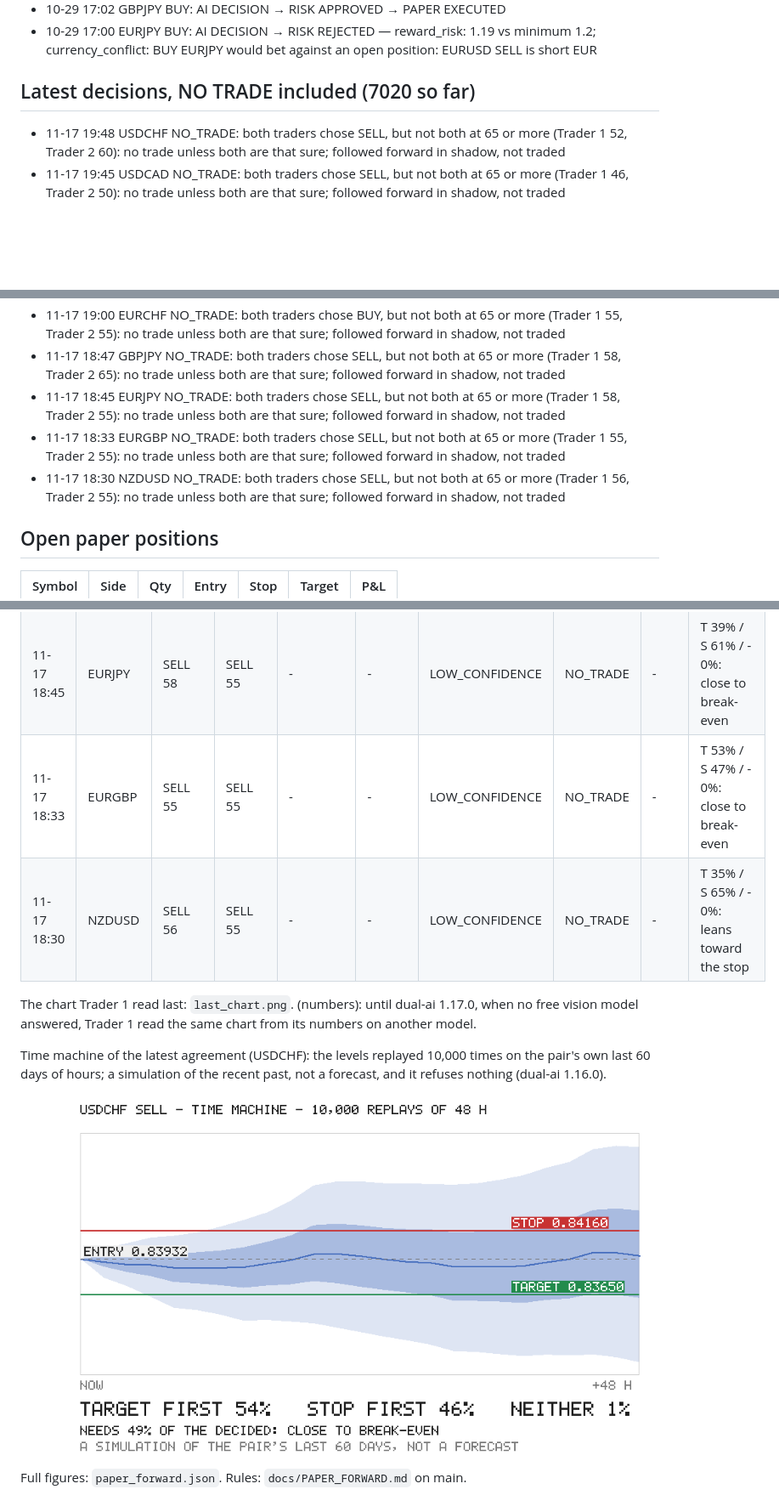
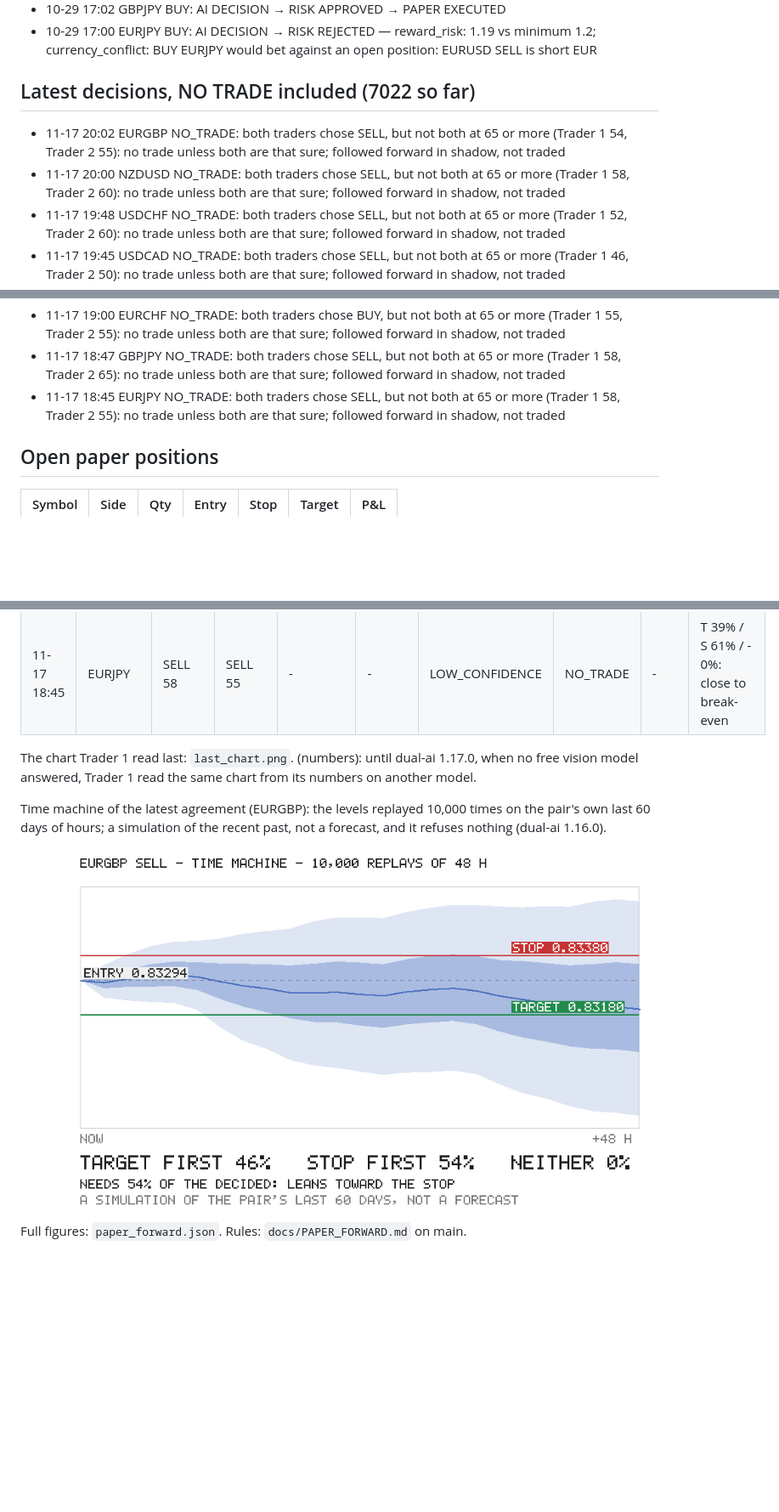
Before and after one commit to rimurukingdemon313/autonomous-bot-trader, a Markdown page: REPORT.md, 3 parts joined by grey strips. Shown at 85% size. Drawn GitHub-style; pictures changed too: last_time_machine.png; blank space fills up the shorter version.

Commit message:
paper forward 2026-11-17T20:12Z

```diff
--- a/REPORT.md
+++ b/REPORT.md
@@ -72,8 +72,10 @@ The 4 trade(s) taken out of the account, checked the same way: 4 ours (DESK: not
 - 10-29 17:02 GBPJPY BUY: AI DECISION → RISK APPROVED → PAPER EXECUTED
 - 10-29 17:00 EURJPY BUY: AI DECISION → RISK REJECTED — reward_risk: 1.19 vs minimum 1.2; currency_conflict: BUY EURJPY would bet against an open position: EURUSD SELL is short EUR
 
-## Latest decisions, NO TRADE included (7020 so far)
+## Latest decisions, NO TRADE included (7022 so far)
 
+- 11-17 20:02 EURGBP NO_TRADE: both traders chose SELL, but not both at 65 or more (Trader 1 54, Trader 2 55): no trade unless both are that sure; followed forward in shadow, not traded
+- 11-17 20:00 NZDUSD NO_TRADE: both traders chose SELL, but not both at 65 or more (Trader 1 58, Trader 2 60): no trade unless both are that sure; followed forward in shadow, not traded
 - 11-17 19:48 USDCHF NO_TRADE: both traders chose SELL, but not both at 65 or more (Trader 1 52, Trader 2 60): no trade unless both are that sure; followed forward in shadow, not traded
 - 11-17 19:45 USDCAD NO_TRADE: both traders chose SELL, but not both at 65 or more (Trader 1 46, Trader 2 50): no trade unless both are that sure; followed forward in shadow, not traded
 - 11-17 19:40 AUDUSD NO_TRADE: both traders chose SELL, but not both at 65 or more (Trader 1 56, Trader 2 58): no trade unless both are that sure; followed forward in shadow, not traded
@@ -84,8 +86,6 @@ The 4 trade(s) taken out of the account, checked the same way: 4 ours (DESK: not
 - 11-17 19:00 EURCHF NO_TRADE: both traders chose BUY, but not both at 65 or more (Trader 1 55, Trader 2 55): no trade unless both are that sure; followed forward in shadow, not traded
 - 11-17 18:47 GBPJPY NO_TRADE: both traders chose SELL, but not both at 65 or more (Trader 1 58, Trader 2 65): no trade unless both are that sure; followed forward in shadow, not traded
 - 11-17 18:45 EURJPY NO_TRADE: both traders chose SELL, but not both at 65 or more (Trader 1 58, Trader 2 55): no trade unless both are that sure; followed forward in shadow, not traded
-- 11-17 18:33 EURGBP NO_TRADE: both traders chose SELL, but not both at 65 or more (Trader 1 55, Trader 2 55): no trade unless both are that sure; followed forward in shadow, not traded
-- 11-17 18:30 NZDUSD NO_TRADE: both traders chose SELL, but not both at 65 or more (Trader 1 56, Trader 2 55): no trade unless both are that sure; followed forward in shadow, not traded
 
 ## Open paper positions
 
@@ -149,12 +151,10 @@ Agreements the senior trader did not approve (dual-ai 1.18.0; vetoed, or no usab
 | 11-17 19:00 | EURCHF | BUY 55 | BUY 55 | - | -  | LOW_CONFIDENCE | NO_TRADE | - | T 29% / S 71% / - 0%: strongly toward the stop |
 | 11-17 18:47 | GBPJPY | SELL 58 | SELL 65 | - | -  | LOW_CONFIDENCE | NO_TRADE | - | T 29% / S 71% / - 0%: close to break-even |
 | 11-17 18:45 | EURJPY | SELL 58 | SELL 55 | - | -  | LOW_CONFIDENCE | NO_TRADE | - | T 39% / S 61% / - 0%: close to break-even |
-| 11-17 18:33 | EURGBP | SELL 55 | SELL 55 | - | -  | LOW_CONFIDENCE | NO_TRADE | - | T 53% / S 47% / - 0%: close to break-even |
-| 11-17 18:30 | NZDUSD | SELL 56 | SELL 55 | - | -  | LOW_CONFIDENCE | NO_TRADE | - | T 35% / S 65% / - 0%: leans toward the stop |
 
 The chart Trader 1 read last: `last_chart.png`. (numbers): until dual-ai 1.17.0, when no free vision model answered, Trader 1 read the same chart from its numbers on another model.
 
-Time machine of the latest agreement (USDCHF): the levels replayed 10,000 times on the pair's own last 60 days of hours; a simulation of the recent past, not a forecast, and it refuses nothing (dual-ai 1.16.0).
+Time machine of the latest agreement (EURGBP): the levels replayed 10,000 times on the pair's own last 60 days of hours; a simulation of the recent past, not a forecast, and it refuses nothing (dual-ai 1.16.0).
 
 ![time machine](last_time_machine.png)
 
```
Also changed, not shown: other parts of REPORT.md (+7 -5 lines), last_chart.png, 1 other file.
